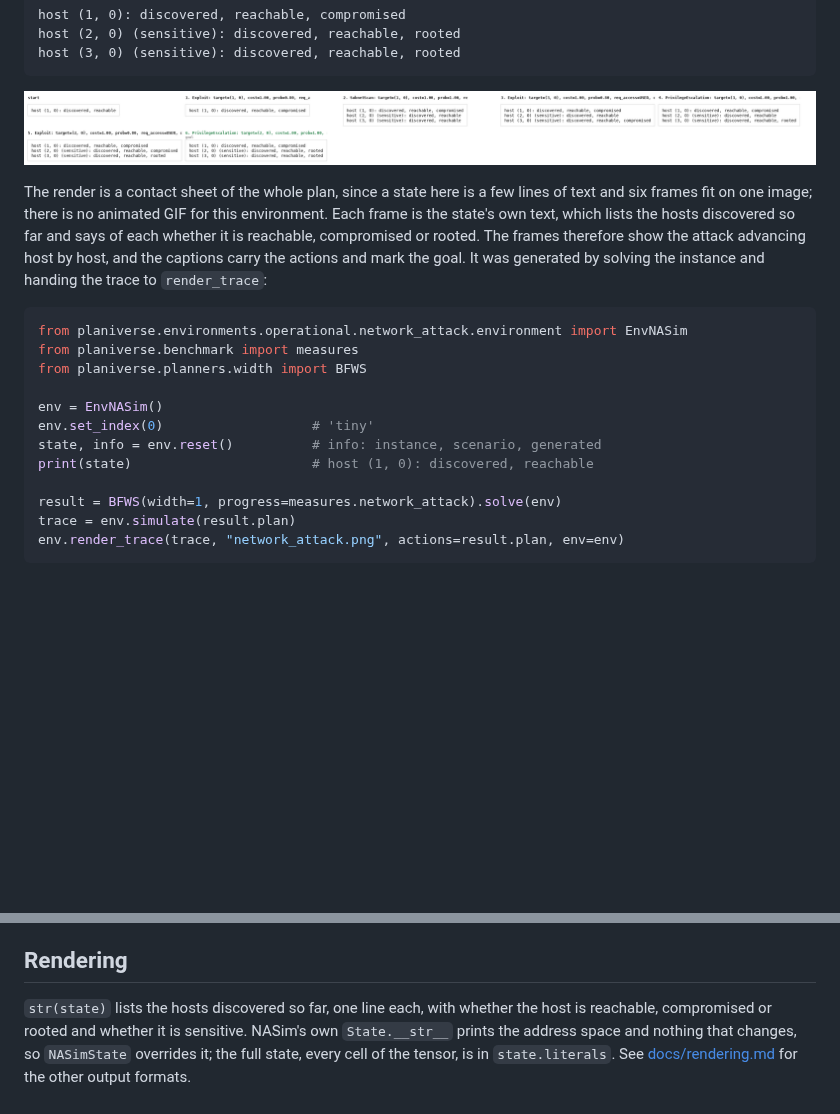
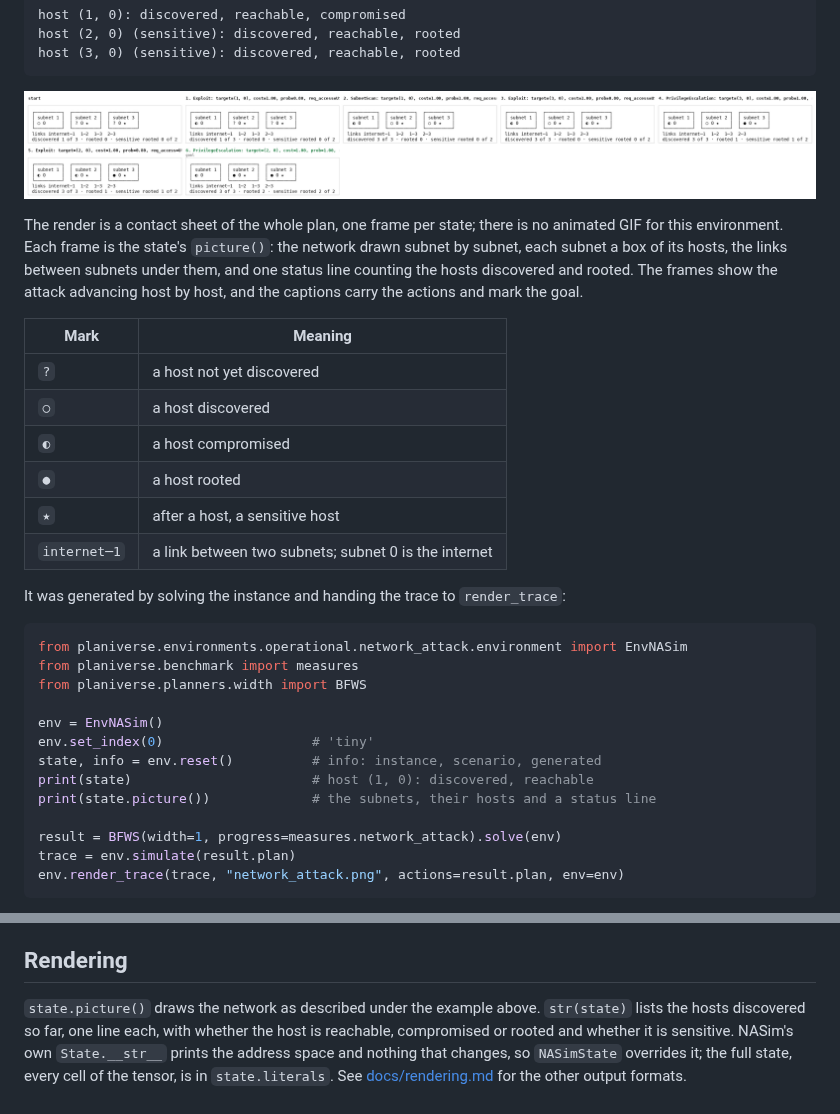
Before and after one commit to MFaisalZaki/Planiverse, a Markdown page: docs/environments/network-attack.md, 2 parts joined by grey strips. Rendered like a GitHub page; pictures changed too: docs/renders/network_attack.png; blank space fills up the shorter version.

Commit message:
Draw the NASim network as subnets of hosts marked by the attack
Co-Authored-By: Claude Opus 5.5 <noreply@anthropic.com>
Claude-Session: https://claude.ai/code/session_01CbUM6vVu3Q3wBSzyXUJpxb

````diff
--- a/docs/environments/network-attack.md
+++ b/docs/environments/network-attack.md
@@ -173,12 +173,22 @@ host (3, 0) (sensitive): discovered, reachable, rooted
 
 ![BFWS's plan for network_attack instance 0](../renders/network_attack.png)
 
-The render is a contact sheet of the whole plan, since a state here is a few lines of text and six
-frames fit on one image; there is no animated GIF for this environment. Each frame is the state's
-own text, which lists the hosts discovered so far and says of each whether it is reachable,
-compromised or rooted. The frames therefore show the attack advancing host by host, and the
-captions carry the actions and mark the goal. It was generated by solving the instance and handing
-the trace to `render_trace`:
+The render is a contact sheet of the whole plan, one frame per state; there is no animated GIF
+for this environment. Each frame is the state's `picture()`: the network drawn subnet by subnet,
+each subnet a box of its hosts, the links between subnets under them, and one status line counting
+the hosts discovered and rooted. The frames show the attack advancing host by host, and the
+captions carry the actions and mark the goal.
+
+| Mark | Meaning |
+|---|---|
+| `?` | a host not yet discovered |
+| `○` | a host discovered |
+| `◐` | a host compromised |
+| `●` | a host rooted |
+| `★` | after a host, a sensitive host |
+| `internet─1` | a link between two subnets; subnet 0 is the internet |
+
+It was generated by solving the instance and handing the trace to `render_trace`:
 
 ```python
 from planiverse.environments.operational.network_attack.environment import EnvNASim
@@ -189,6 +199,7 @@ env = EnvNASim()
 env.set_index(0)                   # 'tiny'
 state, info = env.reset()          # info: instance, scenario, generated
 print(state)                       # host (1, 0): discovered, reachable
+print(state.picture())             # the subnets, their hosts and a status line
 
 result = BFWS(width=1, progress=measures.network_attack).solve(env)
 trace = env.simulate(result.plan)
@@ -299,7 +310,8 @@ same interpreter, which matters if you also use NASim directly.
 
 ## Rendering
 
-`str(state)` lists the hosts discovered so far, one line each, with whether the host is reachable,
+`state.picture()` draws the network as described under the example above. `str(state)` lists
+the hosts discovered so far, one line each, with whether the host is reachable,
 compromised or rooted and whether it is sensitive. NASim's own `State.__str__` prints the address
 space and nothing that changes, so `NASimState` overrides it; the full state, every cell of the
 tensor, is in `state.literals`. See [docs/rendering.md](../rendering.md) for the other output
````
Also changed, not shown: 2 other files.
